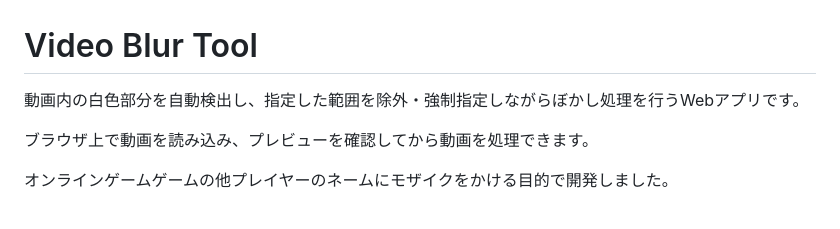
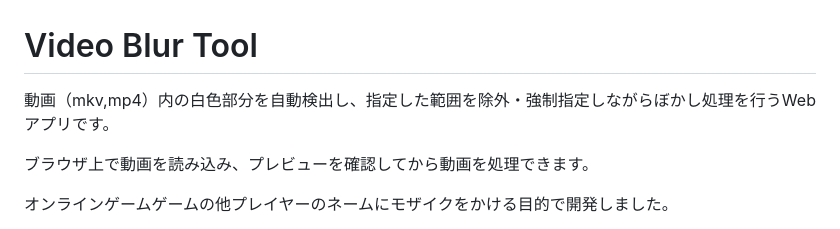
Before and after one commit to omesoftwarelab/video-blur-tool, a Markdown page: README.md, the part around the change. GitHub-like rendering.

```diff
--- a/README.md
+++ b/README.md
@@ -1,6 +1,6 @@
 # Video Blur Tool
 
-動画内の白色部分を自動検出し、指定した範囲を除外・強制指定しながらぼかし処理を行うWebアプリです。
+動画（mkv,mp4）内の白色部分を自動検出し、指定した範囲を除外・強制指定しながらぼかし処理を行うWebアプリです。
 
 ブラウザ上で動画を読み込み、プレビューを確認してから動画を処理できます。
 
```
